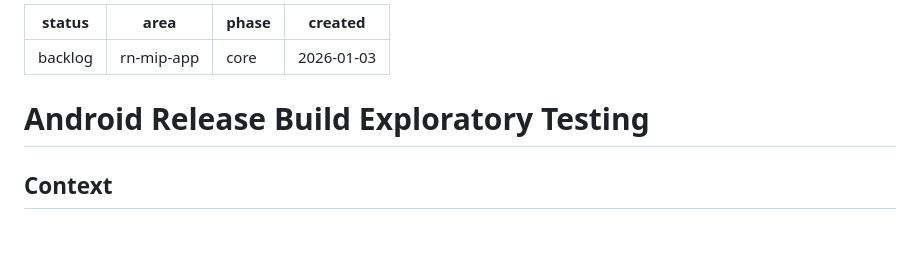
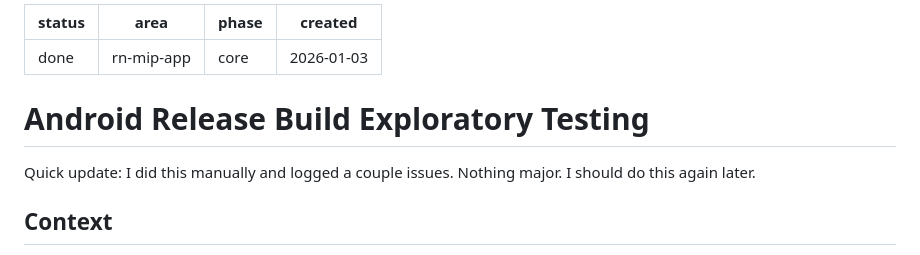
Before and after one commit to FiveQInnovations/mip-mobile-app, a Markdown page: tickets/060-android-release-exploratory-testing.md, the part around the change. Drawn GitHub-style.

Commit message:
update tickets

```diff
--- a/tickets/060-android-release-exploratory-testing.md
+++ b/tickets/060-android-release-exploratory-testing.md
@@ -1,11 +1,13 @@
 ---
-status: backlog
+status: done
 area: rn-mip-app
 phase: core
 created: 2026-01-03
 ---
 
 # Android Release Build Exploratory Testing
+
+Quick update: I did this manually and logged a couple issues. Nothing major. I should do this again later.
 
 ## Context
 We've completed significant development work on iOS and need to verify everything works correctly on Android. This ticket is for building a Release APK and performing exploratory testing on an Android emulator, focusing on recently completed features.
```
Also changed, not shown: tickets/066-homepage-configuration-panel.md (+1 -1 lines), tickets/TICKETS.md (+2 -2 lines).
